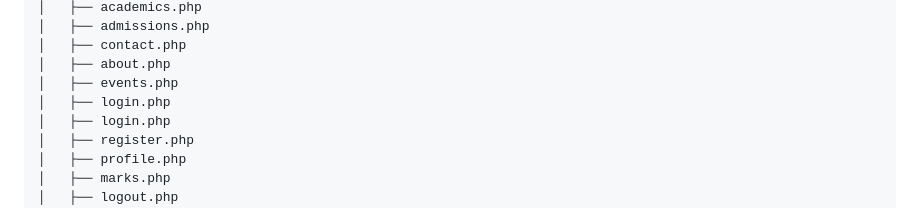
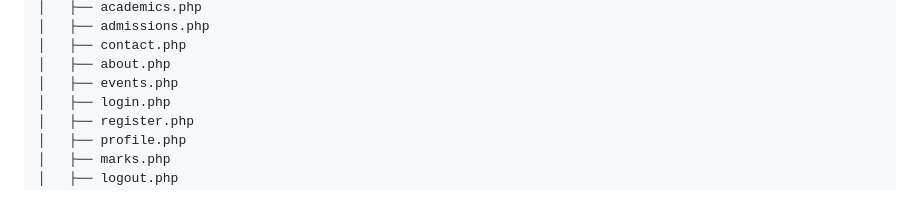
Before and after one commit to Incogn1mu5/Northenbridge-College-CTF, a Markdown page: README.md, the part around the change. GitHub-like rendering.

Commit message:
Update README.md
Project Structure corrected

```diff
--- a/README.md
+++ b/README.md
@@ -122,7 +122,6 @@ northenbridge-ctf/
 │   ├── contact.php
 │   ├── about.php
 │   ├── events.php
-│   ├── login.php
 │   ├── login.php
 │   ├── register.php
 │   ├── profile.php
```
